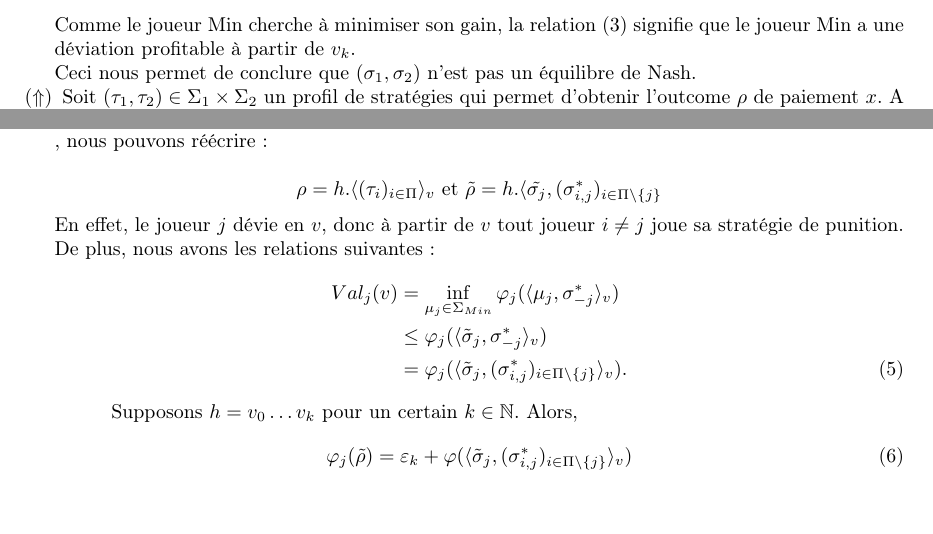
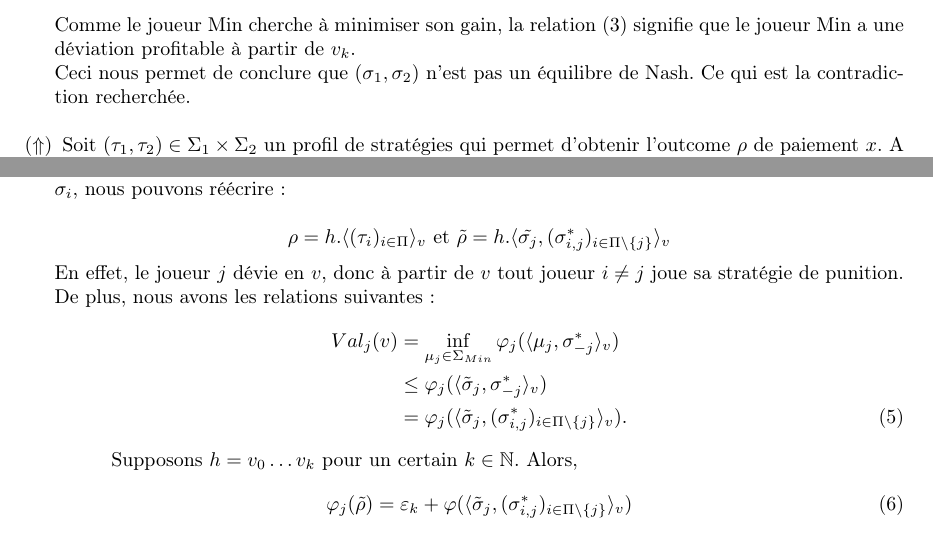
Before and after one commit to AlineGoeminne/projet-MA1, a LaTeX document (rapport/main.tex, which reads rapport/ProblemesPoses.tex): two parts of pages 29 and 32 of 36, joined at a grey line, cut so that both start at the same text, the shorter picture padded with empty space. Compiled offline with pdfLaTeX.

Commit message:
Correction typo

```diff
--- a/rapport/ProblemesPoses.tex
+++ b/rapport/ProblemesPoses.tex
@@ -134,7 +134,7 @@ Afin de pouvoir répondre à cette question nous allons commencer par énoncer e
 			g(\langle \sigma_1^*, \sigma_2 \rangle _{v_k}) < g (\langle \sigma_1, \sigma_2 \rangle_{v_k}) \label{eq:ENeq3}
 		\end{align}
 		Comme le joueur Min cherche à minimiser son gain, la relation \eqref{eq:ENeq3} signifie que le joueur Min a une déviation profitable  à partir de $v_k$.\\
-		Ceci nous permet de conclure que $(\sigma_1,\sigma_2)$ n'est pas un équilibre de Nash.
+		Ceci nous permet de conclure que $(\sigma_1,\sigma_2)$ n'est pas un équilibre de Nash. Ce qui est la contradiction recherchée. \\
 
 		\item[($\Uparrow$)]
 		Soit $(\tau_1, \tau_2) \in \Sigma_1 \times \Sigma_2$ un profil de stratégies qui permet d'obtenir l'outcome $\rho$ de paiement $x$.
@@ -279,10 +279,10 @@ Ces considérations étant clairement établies, nous pouvons maintenant énonce
 			\rho = h. \langle (\sigma_i)_{i\in\Pi} \rangle_v \text{ et } \tilde{\rho} =  h.\langle \tilde{\sigma_j}, (\sigma)_{i\in\Pi\backslash \{ j \}} \rangle_v
 		\end{equation*}
 		 S'il en existe plusieurs nous en choisissons une de longueur maximale.
-		Au vu de la définition de $\sigma_i$ , nous pouvons réécrire:
+		Au vu de la définition de $\sigma_i$, nous pouvons réécrire:
 
 		\begin{equation*}
-			\rho = h. \langle (\tau_i)_{i\in\Pi} \rangle_v \text{ et } \tilde{\rho} = h.\langle \tilde{\sigma_j}, (\sigma^*_{i,j})_{i\in\Pi \backslash\{ j \}}
+			\rho = h. \langle (\tau_i)_{i\in\Pi} \rangle_v \text{ et } \tilde{\rho} = h.\langle \tilde{\sigma_j}, (\sigma^*_{i,j})_{i\in\Pi \backslash\{ j \} }\rangle_v
 		\end{equation*}
 		En effet, le joueur $j$ dévie en $v$, donc à partir de $v$ tout joueur $i \neq j$ joue sa stratégie de punition. De plus, nous avons les relations suivantes :
 		\begin{align}
```
Also changed, not shown: rapport/ProblemesPoses.tex (2 more changed lines).
